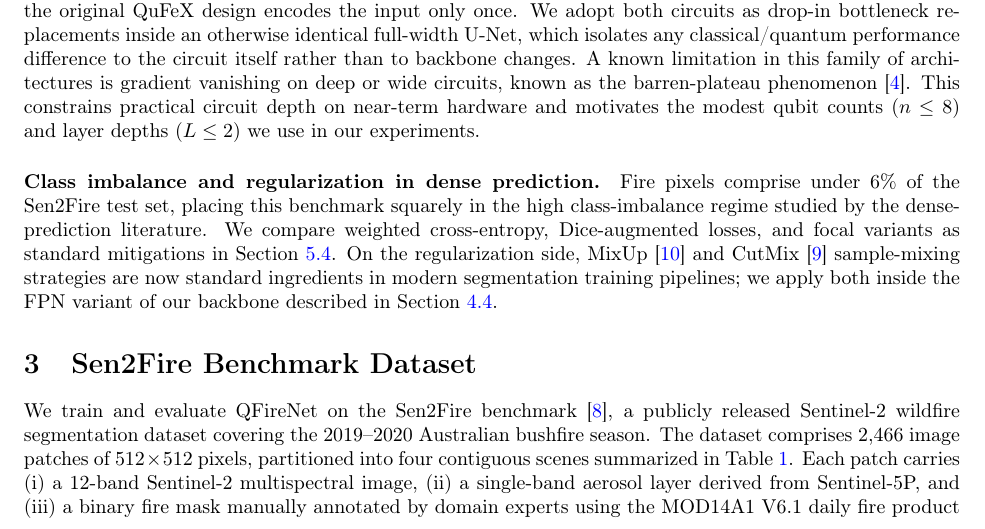
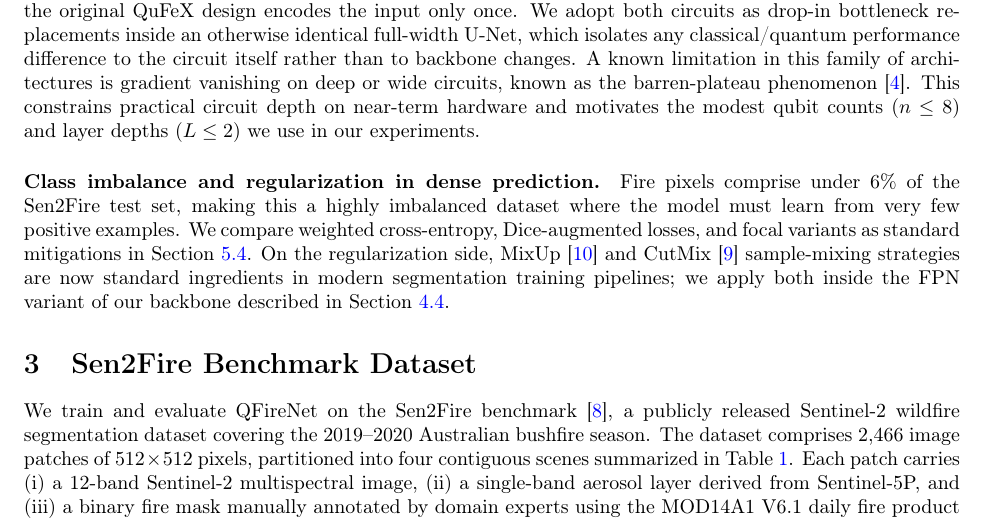
Before and after one commit to jaimanm/QFireNetPaper, a LaTeX paper (main.tex): part of page 3 of 28, cut so that both start at the same text. Compiled offline with pdfLaTeX.

Commit message:
Updates from Overleaf

```diff
--- a/main.tex
+++ b/main.tex
@@ -78,7 +78,7 @@ Even within the deep learning family, however, wildfire detection remains a diff
 
 \paragraph{Hybrid quantum-classical neural networks.} Recent studies replace selected classical layers of a deep neural network network (typically convolutions or dense bottlenecks) with parameterized quantum circuits, motivated by the exponentially large Hilbert space these circuits operate in. Two recent designs targeting the U-Net bottleneck inform our work directly. Qu-Net's QuFeX module~\cite{qufex} splits the qubit register and applies $U_1$ ($R_X{+}R_Z$) and $U_2$ ($R_X{+}R_Y$) blocks with a CZ entangling ring; QB-Net~\cite{qbnet} encodes inputs with $R_Y$ embedding, applies a $U_3$ rotation on every qubit, and entangles via an open CNOT ladder. To both bottlenecks we add data re-uploading~\cite{data-reuploading}, re-encoding the input before every variational layer to lift effective expressivity without increasing the trainable parameter count. We introduce this modification because the original QuFeX design encodes the input only once. We adopt both circuits as drop-in bottleneck replacements inside an otherwise identical full-width U-Net, which isolates any classical/quantum performance difference to the circuit itself rather than to backbone changes. A known limitation in this family of architectures is gradient vanishing on deep or wide circuits, known as the barren-plateau phenomenon~\cite{barren-plateaus}. This constrains practical circuit depth on near-term hardware and motivates the modest qubit counts ($n \le 8$) and layer depths ($L \le 2$) we use in our experiments.
 
-\paragraph{Class imbalance and regularization in dense prediction.} Fire pixels comprise under $6\%$ of the Sen2Fire test set, placing this benchmark squarely in the high class-imbalance regime studied by the dense-prediction literature. We compare weighted cross-entropy, Dice-augmented losses, and focal variants as standard mitigations in Section~\ref{sec:lossablation}. On the regularization side, MixUp~\cite{mixup} and CutMix~\cite{cutmix} sample-mixing strategies are now standard ingredients in modern segmentation training pipelines; we apply both inside the FPN variant of our backbone described in Section~\ref{sec:fpn-method}.
+\paragraph{Class imbalance and regularization in dense prediction.} Fire pixels comprise under $6\%$ of the Sen2Fire test set, making this a highly imbalanced dataset where the model must learn from very few positive examples. We compare weighted cross-entropy, Dice-augmented losses, and focal variants as standard mitigations in Section~\ref{sec:lossablation}. On the regularization side, MixUp~\cite{mixup} and CutMix~\cite{cutmix} sample-mixing strategies are now standard ingredients in modern segmentation training pipelines; we apply both inside the FPN variant of our backbone described in Section~\ref{sec:fpn-method}.
 
 % =====================================================================
 \section{Sen2Fire Benchmark Dataset}
```
